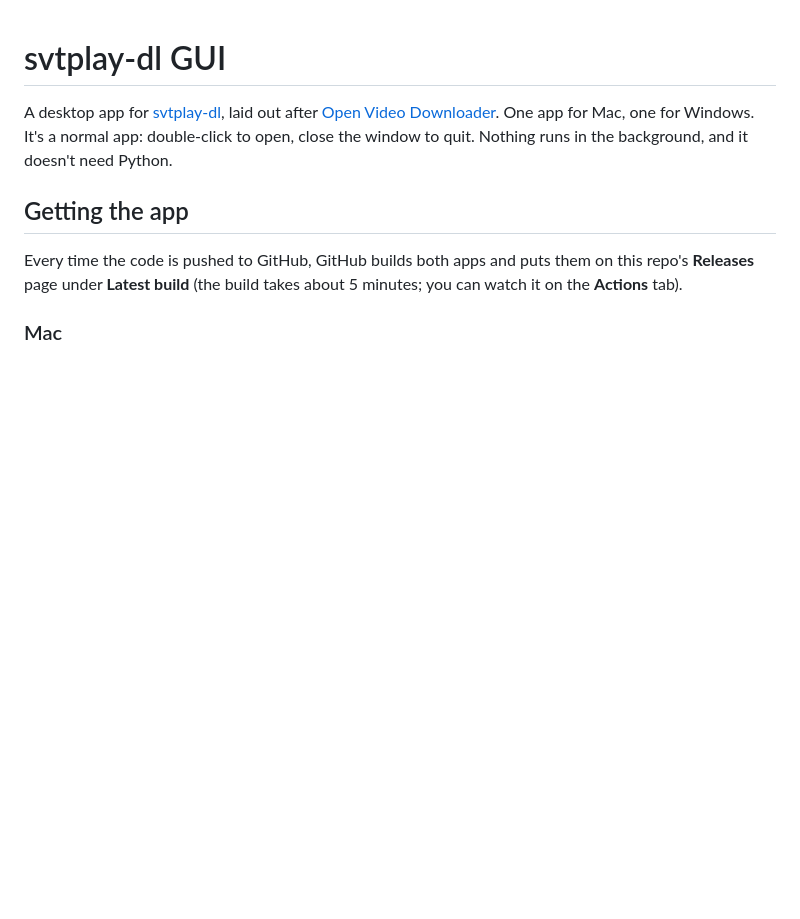
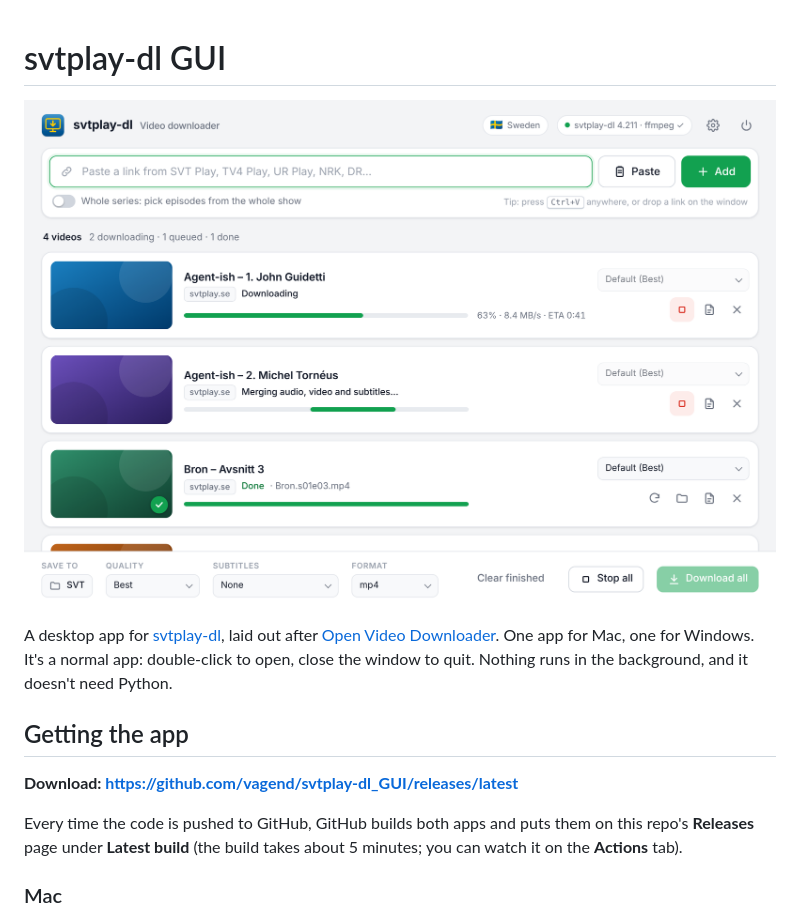
Before and after one commit to vagend/svtplay-dl_GUI, a Markdown page: README.md, the part around the change. Rendered like a GitHub page; pictures changed too: screenshot.png; blank space fills up the shorter version.

Commit message:
New screenshot, download link in the README, and a social preview card [skip ci]
assets/social-preview.png (1280x640) is for Settings > Social preview, so links to the repo
show the app when shared on Discord etc. No app changes, so no build.

Co-Authored-By: Claude Opus 5.5 <noreply@anthropic.com>
Claude-Session: https://claude.ai/code/session_01G5UiYD1X7SLr7pHZBndenM

```diff
--- a/README.md
+++ b/README.md
@@ -1,4 +1,6 @@
 # svtplay-dl GUI
+
+![svtplay-dl GUI](screenshot.png)
 
 A desktop app for [svtplay-dl](https://github.com/spaam/svtplay-dl), laid out after
 [Open Video Downloader](https://github.com/jely2002/youtube-dl-gui). One app for Mac, one for Windows.
@@ -6,6 +8,8 @@ It's a normal app: double-click to open, close the window to quit. Nothing runs
 and it doesn't need Python.
 
 ## Getting the app
+
+**Download: https://github.com/vagend/svtplay-dl_GUI/releases/latest**
 
 Every time the code is pushed to GitHub, GitHub builds both apps and puts them on this repo's
 **Releases** page under **Latest build** (the build takes about 5 minutes; you can watch it on the
```
Also changed, not shown: assets/social-preview.png (added).
